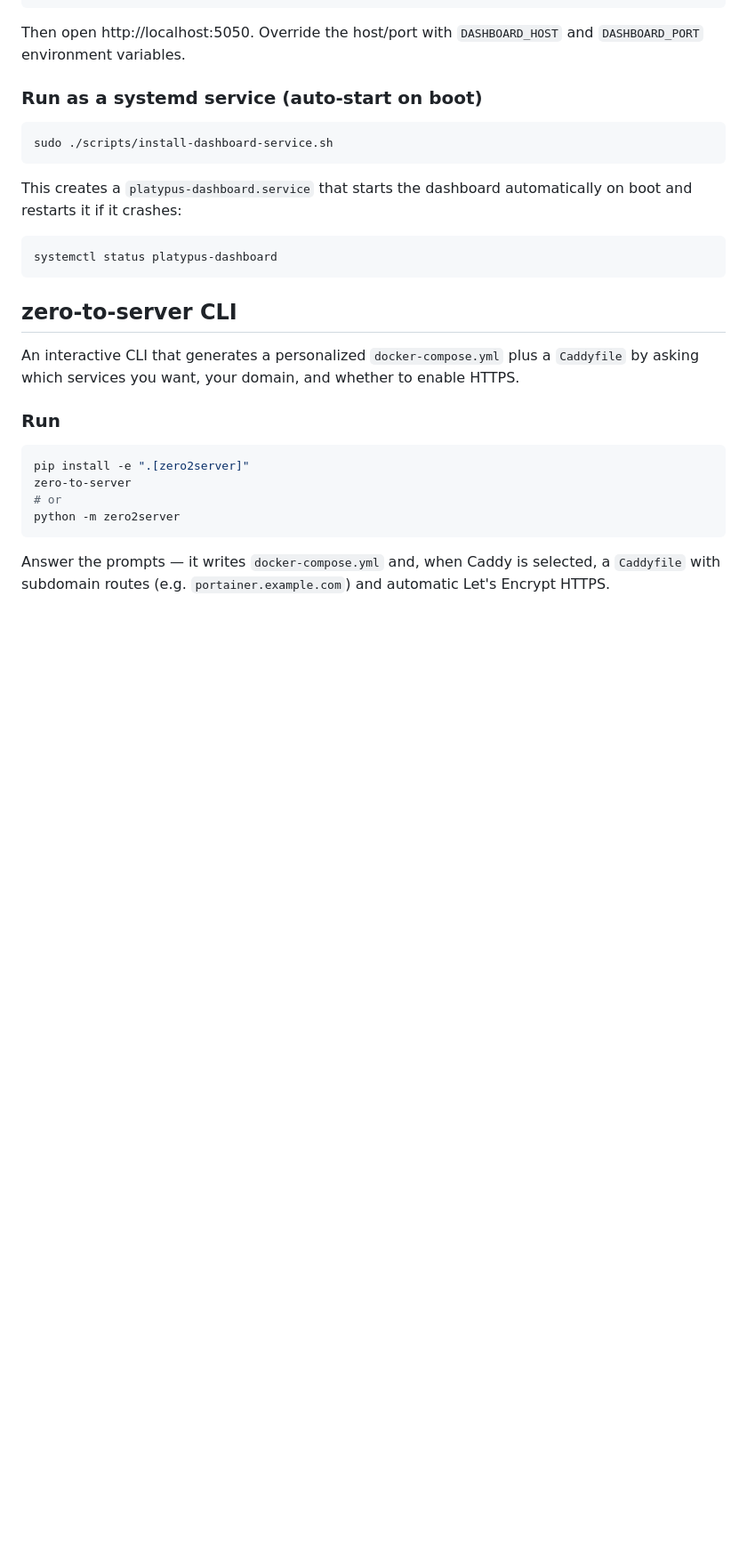
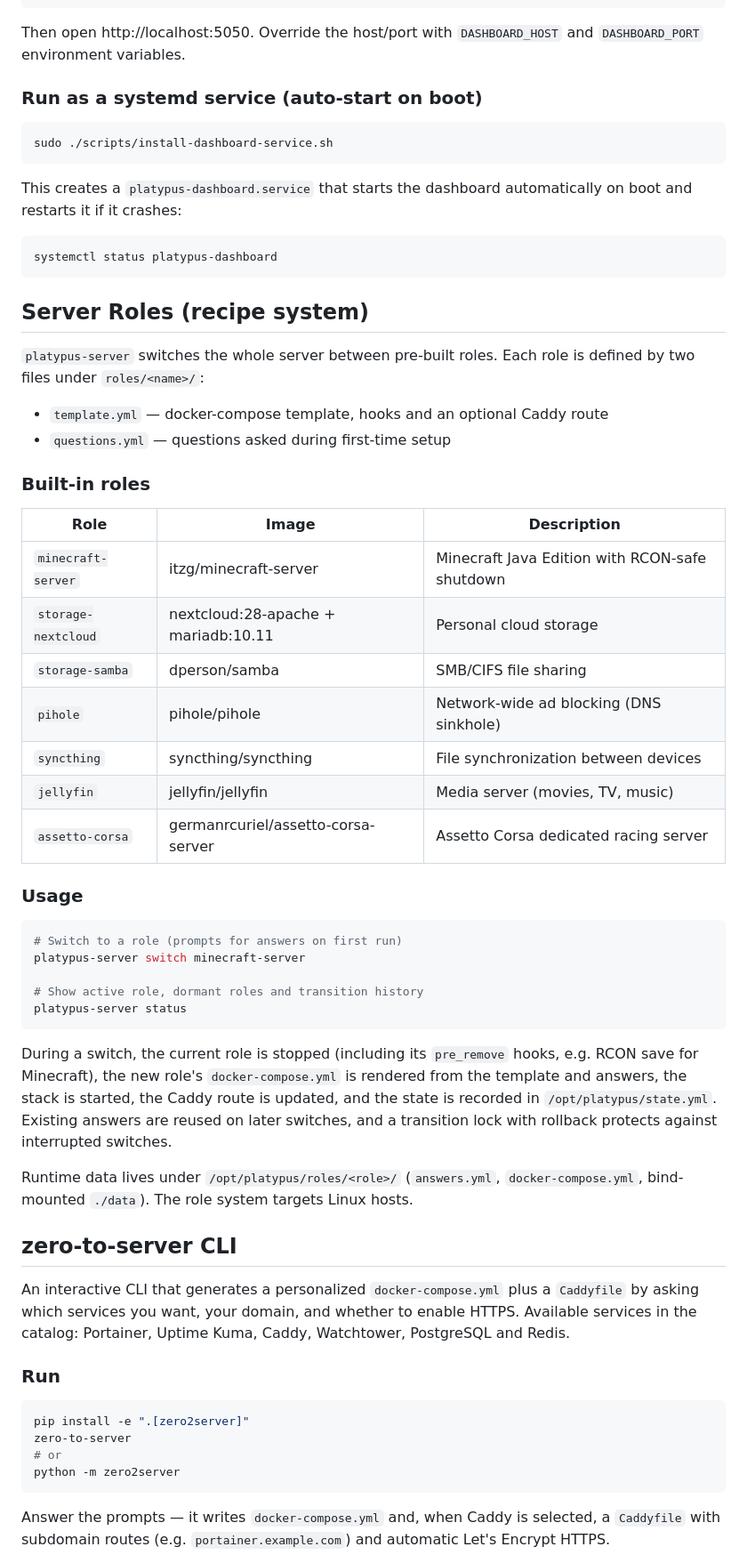
Before and after one commit to aebayav/platypus-server, a Markdown page: README.md, the part around one of its changes. Shown at 89% size. Rendered like a GitHub page; blank space fills up the shorter version.

Commit message:
docs: update README to reflect current project structure

````diff
--- a/README.md
+++ b/README.md
@@ -203,11 +246,53 @@ automatically on boot and restarts it if it crashes:
 systemctl status platypus-dashboard
 ```
 
+## Server Roles (recipe system)
+
+`platypus-server` switches the whole server between pre-built roles. Each role
+is defined by two files under `roles/<name>/`:
+
+- `template.yml` — docker-compose template, hooks and an optional Caddy route
+- `questions.yml` — questions asked during first-time setup
+
+### Built-in roles
+
+| Role | Image | Description |
+|---|---|---|
+| `minecraft-server` | itzg/minecraft-server | Minecraft Java Edition with RCON-safe shutdown |
+| `storage-nextcloud` | nextcloud:28-apache + mariadb:10.11 | Personal cloud storage |
+| `storage-samba` | dperson/samba | SMB/CIFS file sharing |
+| `pihole` | pihole/pihole | Network-wide ad blocking (DNS sinkhole) |
+| `syncthing` | syncthing/syncthing | File synchronization between devices |
+| `jellyfin` | jellyfin/jellyfin | Media server (movies, TV, music) |
+| `assetto-corsa` | germanrcuriel/assetto-corsa-server | Assetto Corsa dedicated racing server |
+
+### Usage
+
+```bash
+# Switch to a role (prompts for answers on first run)
+platypus-server switch minecraft-server
+
+# Show active role, dormant roles and transition history
+platypus-server status
+```
+
+During a switch, the current role is stopped (including its `pre_remove`
+hooks, e.g. RCON save for Minecraft), the new role's `docker-compose.yml` is
+rendered from the template and answers, the stack is started, the Caddy route
+is updated, and the state is recorded in `/opt/platypus/state.yml`. Existing
+answers are reused on later switches, and a transition lock with rollback
+protects against interrupted switches.
+
+Runtime data lives under `/opt/platypus/roles/<role>/` (`answers.yml`,
+`docker-compose.yml`, bind-mounted `./data`). The role system targets Linux
+hosts.
+
 ## zero-to-server CLI
 
-An interactive CLI that generates a personalized
-`docker-compose.yml` plus a `Caddyfile` by asking which services you want,
-your domain, and whether to enable HTTPS.
+An interactive CLI that generates a personalized `docker-compose.yml` plus a
+`Caddyfile` by asking which services you want, your domain, and whether to
+enable HTTPS. Available services in the catalog: Portainer, Uptime Kuma,
+Caddy, Watchtower, PostgreSQL and Redis.
 
 ### Run
 
````
Also changed, not shown: other parts of README.md (+83 -21 lines).
